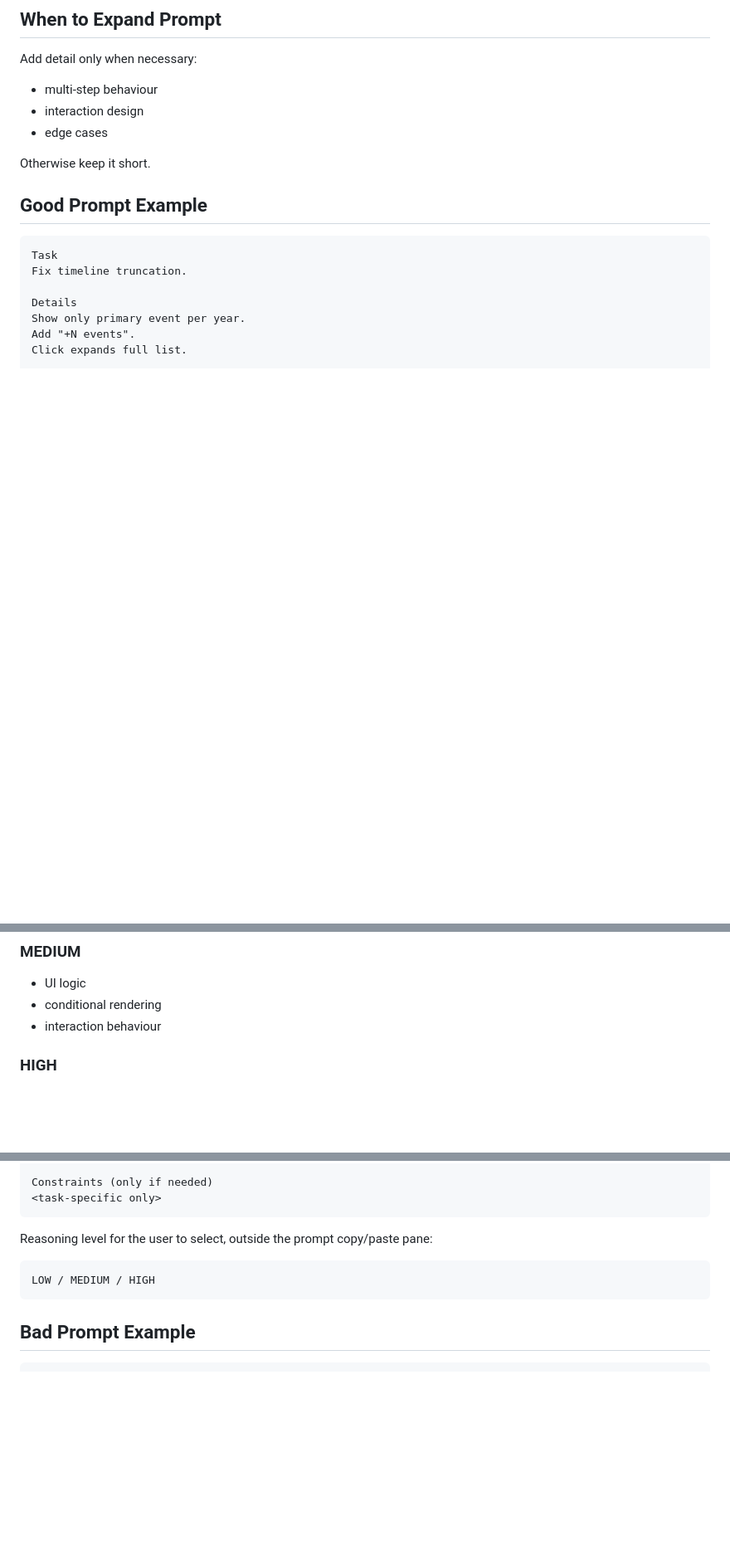
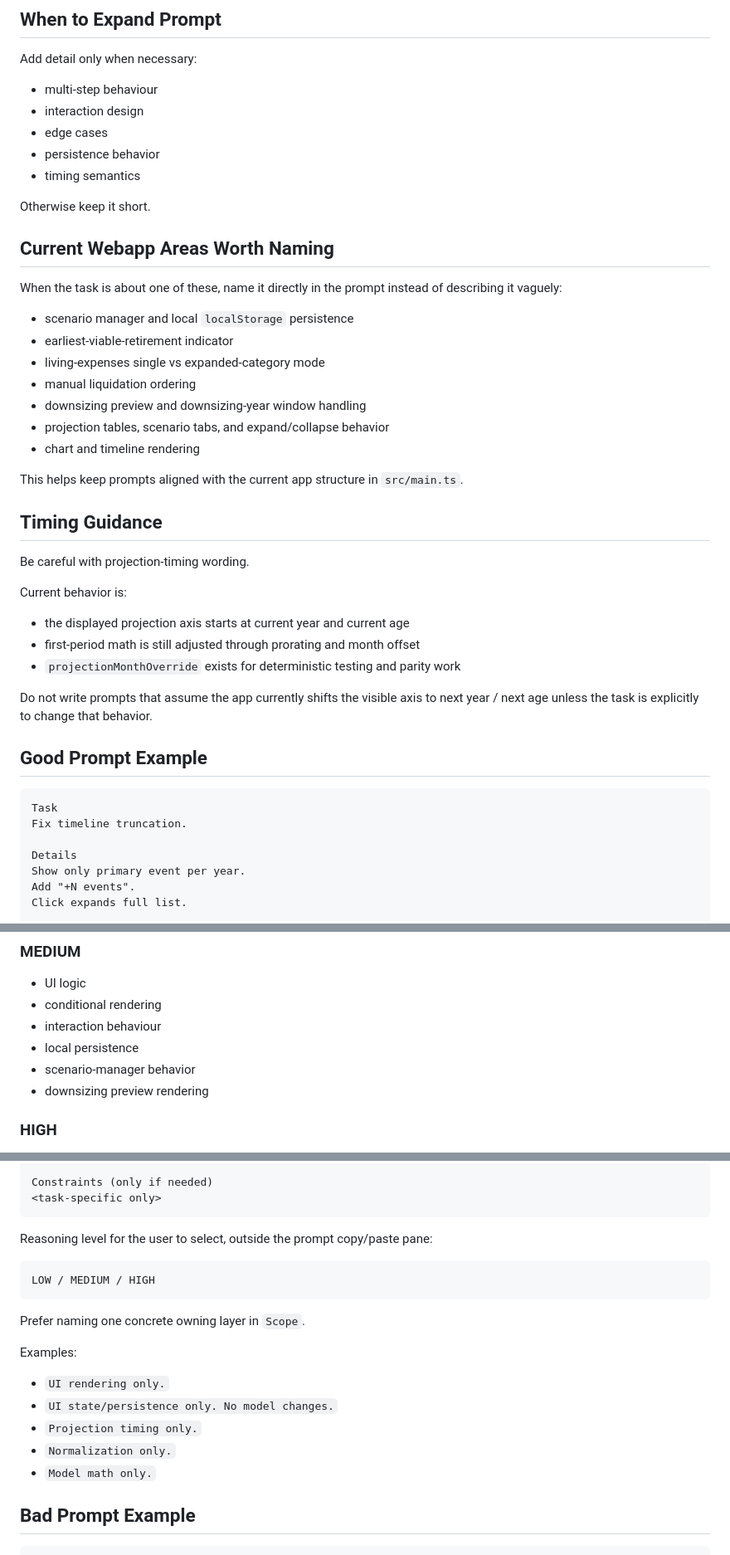
Before and after one commit to kenbonnici/ETQ, a Markdown page: docs/Codex Prompt Guidelines.md, 3 parts joined by grey strips. Shown at 83% size. GitHub-like rendering; blank space fills up the shorter version.

Commit message:
update ETQ documentation guides

````diff
--- a/docs/Codex Prompt Guidelines.md
+++ b/docs/Codex Prompt Guidelines.md
@@ -97,8 +105,34 @@ Add detail only when necessary:
 - multi-step behaviour
 - interaction design
 - edge cases
+- persistence behavior
+- timing semantics
 
 Otherwise keep it short.
+
+## Current Webapp Areas Worth Naming
+
+When the task is about one of these, name it directly in the prompt instead of describing it vaguely:
+- scenario manager and local `localStorage` persistence
+- earliest-viable-retirement indicator
+- living-expenses single vs expanded-category mode
+- manual liquidation ordering
+- downsizing preview and downsizing-year window handling
+- projection tables, scenario tabs, and expand/collapse behavior
+- chart and timeline rendering
+
+This helps keep prompts aligned with the current app structure in `src/main.ts`.
+
+## Timing Guidance
+
+Be careful with projection-timing wording.
+
+Current behavior is:
+- the displayed projection axis starts at current year and current age
+- first-period math is still adjusted through prorating and month offset
+- `projectionMonthOverride` exists for deterministic testing and parity work
+
+Do not write prompts that assume the app currently shifts the visible axis to next year / next age unless the task is explicitly to change that behavior.
 
 ## Good Prompt Example
 
@@ -138,6 +172,9 @@ LOW / MEDIUM / HIGH
 - UI logic
 - conditional rendering
 - interaction behaviour
+- local persistence
+- scenario-manager behavior
+- downsizing preview rendering
 
 ### HIGH
 
@@ -174,6 +211,15 @@ Reasoning level for the user to select, outside the prompt copy/paste pane:
 LOW / MEDIUM / HIGH
 ```
 
+Prefer naming one concrete owning layer in `Scope`.
+
+Examples:
+- `UI rendering only.`
+- `UI state/persistence only. No model changes.`
+- `Projection timing only.`
+- `Normalization only.`
+- `Model math only.`
+
 ## Bad Prompt Example
 
 ```text
````
Also changed, not shown: other parts of docs/Codex Prompt Guidelines.md (+17 -0 lines).
